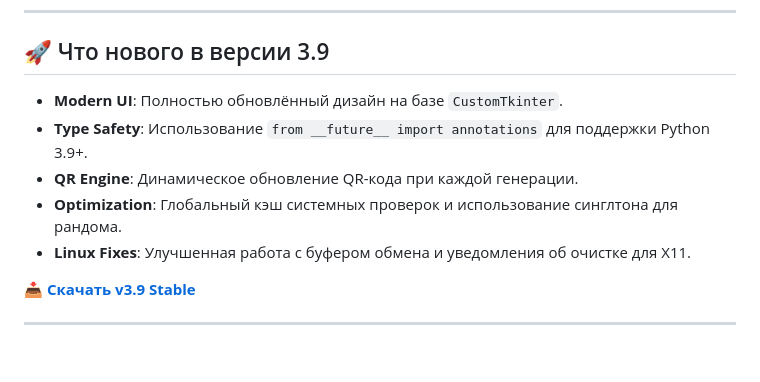
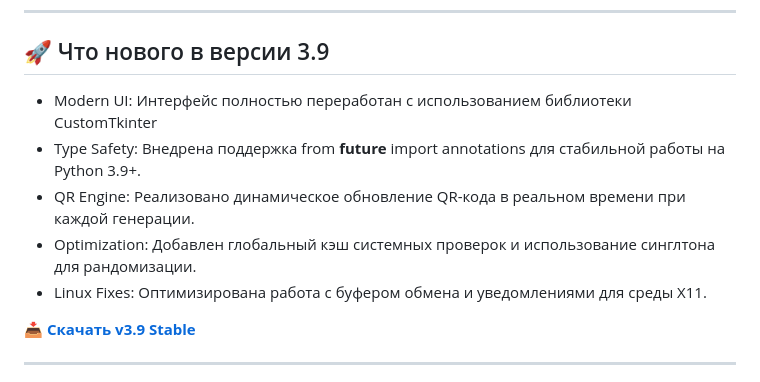
Before and after one commit to Maximka1993271/Password-Generator-Python, a Markdown page: README.md, the part around the change. Drawn GitHub-style; blank space fills up the shorter version.

```diff
--- a/README.md
+++ b/README.md
@@ -25,11 +25,11 @@
 
 ## 🚀 Что нового в версии 3.9
 
-- **Modern UI**: Полностью обновлённый дизайн на базе `CustomTkinter`.
-- **Type Safety**: Использование `from __future__ import annotations` для поддержки Python 3.9+.
-- **QR Engine**: Динамическое обновление QR-кода при каждой генерации.
-- **Optimization**: Глобальный кэш системных проверок и использование синглтона для рандома.
-- **Linux Fixes**: Улучшенная работа с буфером обмена и уведомления об очистке для X11.
+- Modern UI: Интерфейс полностью переработан с использованием библиотеки CustomTkinter
+- Type Safety: Внедрена поддержка from __future__ import annotations для стабильной работы на Python 3.9+.
+- QR Engine: Реализовано динамическое обновление QR-кода в реальном времени при каждой генерации.
+- Optimization: Добавлен глобальный кэш системных проверок и использование синглтона для рандомизации.
+- Linux Fixes: Оптимизирована работа с буфером обмена и уведомлениями для среды X11.
 
 **[📥 Скачать v3.9 Stable](https://github.com/Maximka1993271/Password-Generator-Python/releases/download/SecurePassProv3.9/SecurePassPro.exe)**
 
```
